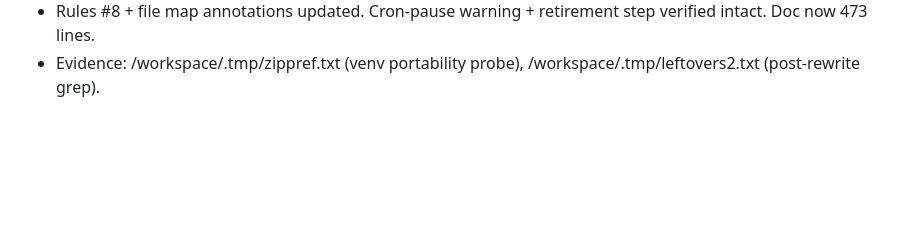
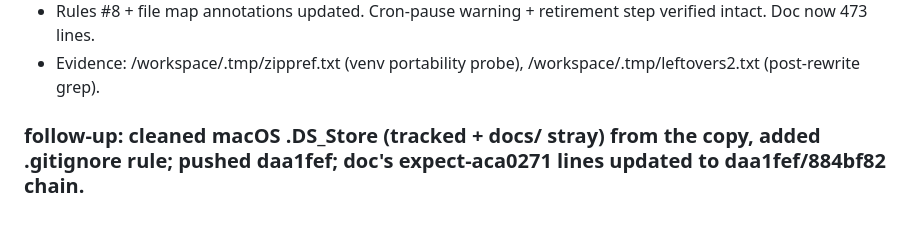
Before and after one commit to agent-sora/papercast, a Markdown page: docs/debugging/work_log.md, the part around the change. GitHub-like rendering; blank space fills up the shorter version.

```diff
--- a/docs/debugging/work_log.md
+++ b/docs/debugging/work_log.md
@@ -174,3 +174,5 @@ alongside. Doc rewritten accordingly (was clone-based):
   verified intact. Doc now 473 lines.
 - Evidence: /workspace/.tmp/zippref.txt (venv portability probe),
   /workspace/.tmp/leftovers2.txt (post-rewrite grep).
+
+### follow-up: cleaned macOS .DS_Store (tracked + docs/ stray) from the copy, added .gitignore rule; pushed daa1fef; doc's expect-aca0271 lines updated to daa1fef/884bf82 chain.
```
Also changed, not shown: docs/MIGRATION.md (+2 -2 lines).
